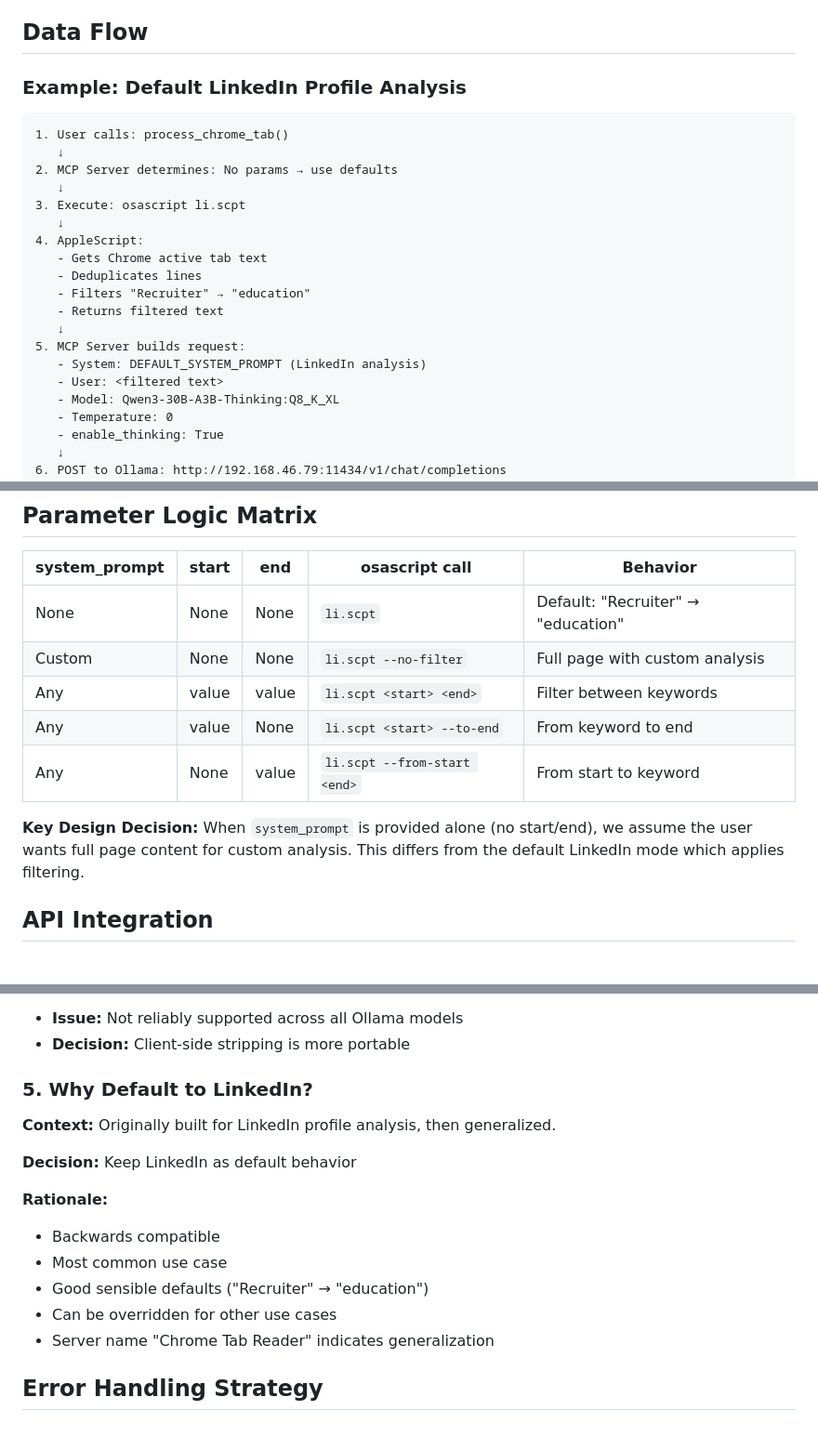
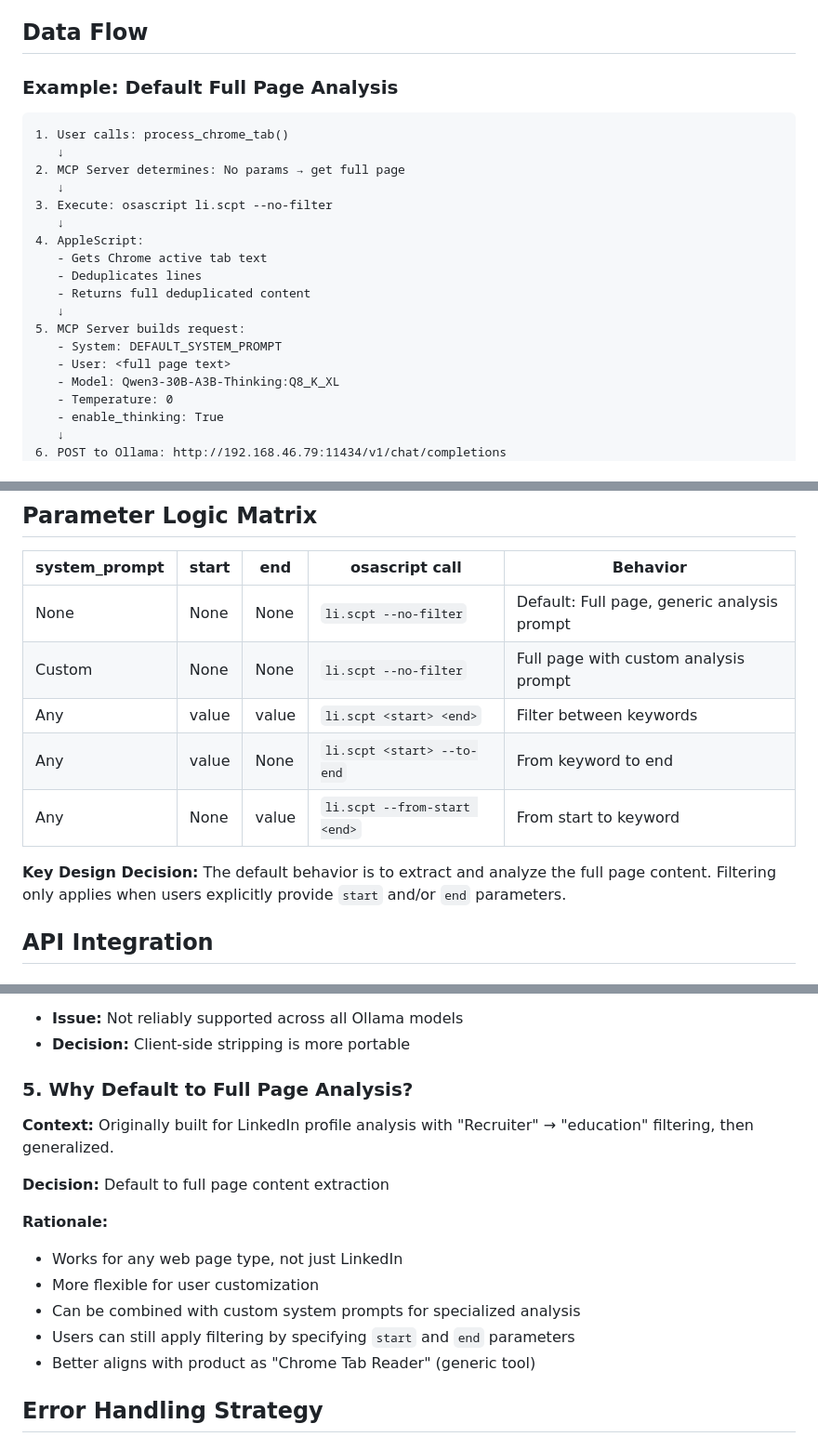
Before and after one commit to russellpierce/chrome-tab-mcp, a Markdown page: DESIGN.md, 3 parts joined by grey strips. Shown at 93% size. GitHub-like rendering.

Commit message:
Update DESIGN.md to reflect actual implementation
The default behavior now returns full page content without LinkedIn-specific
filtering. Updated:
- Supported arguments section to show no-args default returns full page
- Data flow example from LinkedIn filtering to generic full page analysis
- Parameter logic matrix with actual default behavior
- Design decision rationale for full page default
- Testing strategy to match new defaults

````diff
--- a/DESIGN.md
+++ b/DESIGN.md
@@ -98,24 +98,23 @@ A Model Context Protocol (MCP) server that extracts and analyzes content from th
 
 ## Data Flow
 
-### Example: Default LinkedIn Profile Analysis
+### Example: Default Full Page Analysis
 
 ```
 1. User calls: process_chrome_tab()
    ↓
-2. MCP Server determines: No params → use defaults
+2. MCP Server determines: No params → get full page
    ↓
-3. Execute: osascript li.scpt
+3. Execute: osascript li.scpt --no-filter
    ↓
 4. AppleScript:
    - Gets Chrome active tab text
    - Deduplicates lines
-   - Filters "Recruiter" → "education"
-   - Returns filtered text
+   - Returns full deduplicated content
    ↓
 5. MCP Server builds request:
-   - System: DEFAULT_SYSTEM_PROMPT (LinkedIn analysis)
-   - User: <filtered text>
+   - System: DEFAULT_SYSTEM_PROMPT
+   - User: <full page text>
    - Model: Qwen3-30B-A3B-Thinking:Q8_K_XL
    - Temperature: 0
    - enable_thinking: True
@@ -155,13 +154,13 @@ Call Ollama → Clean response → Return
 
 | system_prompt | start | end | osascript call | Behavior |
 |--------------|-------|-----|----------------|----------|
-| None | None | None | `li.scpt` | Default: "Recruiter" → "education" |
-| Custom | None | None | `li.scpt --no-filter` | Full page with custom analysis |
+| None | None | None | `li.scpt --no-filter` | Default: Full page, generic analysis prompt |
+| Custom | None | None | `li.scpt --no-filter` | Full page with custom analysis prompt |
 | Any | value | value | `li.scpt <start> <end>` | Filter between keywords |
 | Any | value | None | `li.scpt <start> --to-end` | From keyword to end |
 | Any | None | value | `li.scpt --from-start <end>` | From start to keyword |
 
-**Key Design Decision:** When `system_prompt` is provided alone (no start/end), we assume the user wants full page content for custom analysis. This differs from the default LinkedIn mode which applies filtering.
+**Key Design Decision:** The default behavior is to extract and analyze the full page content. Filtering only applies when users explicitly provide `start` and/or `end` parameters.
 
 ## API Integration
 
@@ -281,18 +280,18 @@ re.sub(r'<think>.*?</think>', '', text, flags=re.DOTALL)
 - **Issue:** Not reliably supported across all Ollama models
 - **Decision:** Client-side stripping is more portable
 
-### 5. Why Default to LinkedIn?
+### 5. Why Default to Full Page Analysis?
 
-**Context:** Originally built for LinkedIn profile analysis, then generalized.
+**Context:** Originally built for LinkedIn profile analysis with "Recruiter" → "education" filtering, then generalized.
 
-**Decision:** Keep LinkedIn as default behavior
+**Decision:** Default to full page content extraction
 
 **Rationale:**
-- Backwards compatible
-- Most common use case
-- Good sensible defaults ("Recruiter" → "education")
-- Can be overridden for other use cases
-- Server name "Chrome Tab Reader" indicates generalization
+- Works for any web page type, not just LinkedIn
+- More flexible for user customization
+- Can be combined with custom system prompts for specialized analysis
+- Users can still apply filtering by specifying `start` and `end` parameters
+- Better aligns with product as "Chrome Tab Reader" (generic tool)
 
 ## Error Handling Strategy
 
````
Also changed, not shown: other parts of DESIGN.md (+4 -4 lines).
